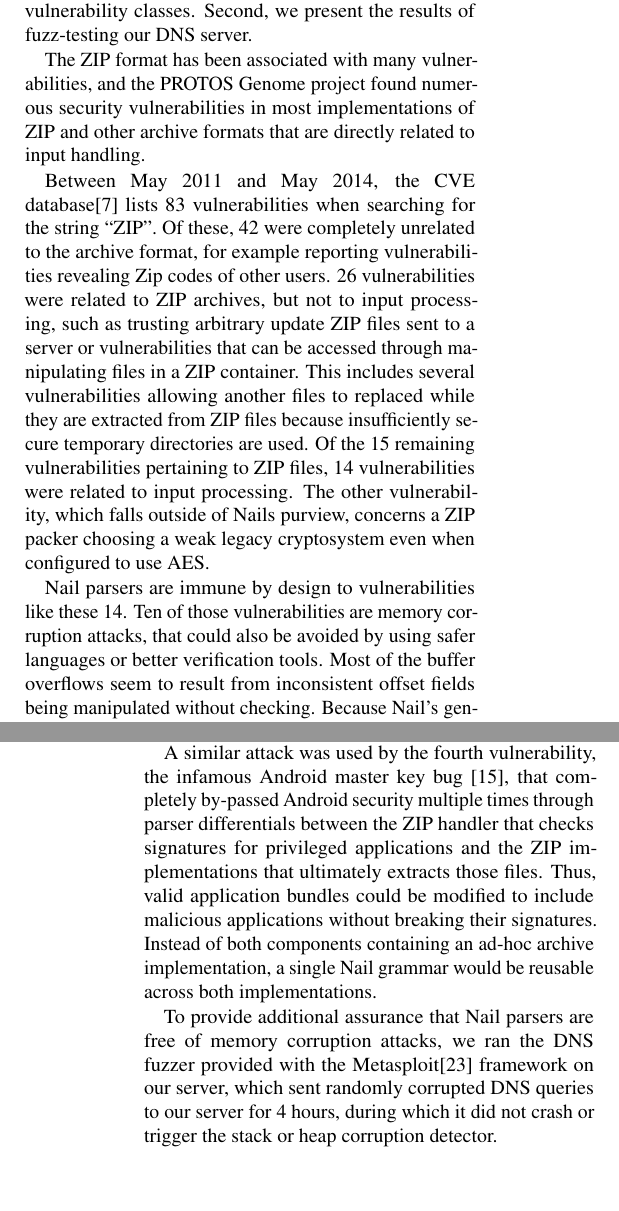
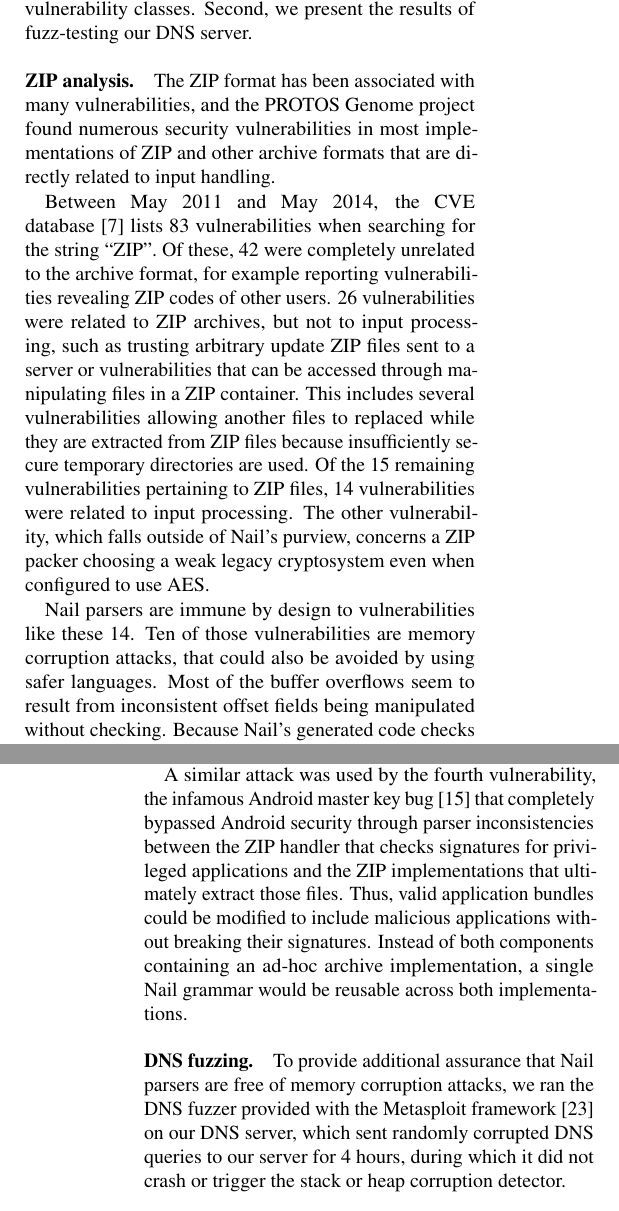
Before and after one commit to jbangert/nail, a LaTeX paper (paper/osdi14/main.tex, which reads paper/osdi14/eval.tex): two parts of the columns of pages 11 and 12 of 14, joined at a grey line, cut so that both start at the same text, the shorter picture padded with empty space. Compiled offline with pdfLaTeX; a LaTeX package or settings file that is missing is left out.

Commit message:
sec eval pass

```diff
--- a/paper/osdi14/eval.tex
+++ b/paper/osdi14/eval.tex
@@ -283,51 +283,68 @@ ZIP file format.
 
 \subsection{Security}
 
-We use a twofold approach to evaluate the security of applications implemented with Nail. First, we
-analyze a list of CVE's related to the ZIP file format and argue how our ZIP tools based on Nail are
-immune against those vulnerability classes. Second, we present the results of fuzz-testing our DNS
-server.
+We use a twofold approach to evaluate the security of applications
+implemented with Nail. First, we analyze a list of CVE's related to the
+ZIP file format and argue how our ZIP tools based on Nail are immune
+against those vulnerability classes. Second, we present the results of
+fuzz-testing our DNS server.
 
-The ZIP format has been associated with many vulnerabilities, and the PROTOS Genome project found numerous
-security vulnerabilities in most implementations of ZIP and other archive formats that are directly
+\paragraph{ZIP analysis.}
+
+The ZIP format has been associated with many vulnerabilities, and the
+PROTOS Genome project found numerous security vulnerabilities in most
+implementations of ZIP and other archive formats that are directly
 related to input handling.
 
-Between May 2011 and May 2014, the CVE database\cite{cve-database} lists 83 vulnerabilities when searching for the
-string ``ZIP''. Of these, 42 were completely unrelated to the archive format, for example reporting
-vulnerabilities revealing Zip codes of other users. 26 vulnerabilities were related to ZIP archives,
-but not to input processing, such as trusting arbitrary update ZIP files sent to a server or
-vulnerabilities that can be accessed through manipulating files in a ZIP container. This includes
-several vulnerabilities allowing another files to replaced while they are extracted from ZIP
-files because insufficiently secure temporary directories are used. Of the 15 remaining
-vulnerabilities pertaining to ZIP files, 14 vulnerabilities were related to input processing. The
- other vulnerability, which falls outside of Nails purview, concerns a ZIP packer choosing a weak
- legacy cryptosystem even when configured to use AES.
+Between May 2011 and May 2014, the CVE database~\cite{cve-database} lists
+83 vulnerabilities when searching for the string ``ZIP''. Of these, 42
+were completely unrelated to the archive format, for example reporting
+vulnerabilities revealing ZIP codes of other users. 26 vulnerabilities
+were related to ZIP archives, but not to input processing, such as
+trusting arbitrary update ZIP files sent to a server or vulnerabilities
+that can be accessed through manipulating files in a ZIP container. This
+includes several vulnerabilities allowing another files to replaced while
+they are extracted from ZIP files because insufficiently secure temporary
+directories are used. Of the 15 remaining vulnerabilities pertaining
+to ZIP files, 14 vulnerabilities were related to input processing. The
+other vulnerability, which falls outside of Nail's purview, concerns a
+ZIP packer choosing a weak legacy cryptosystem even when configured to
+use AES.
 
- Nail parsers are immune by design to vulnerabilities like these 14. Ten of those vulnerabilities
- are memory corruption attacks, that could also be avoided by using safer languages or better
- verification tools. Most of the buffer overflows seem to result from inconsistent offset fields
- being manipulated without checking. Because Nail's generated code checks offsets before reading and
- does not expose any untrusted pointers to the application, it protects against memory corruption
- attacks by design.
+Nail parsers are immune by design to vulnerabilities like these 14.
+Ten of those vulnerabilities are memory corruption attacks, that could
+also be avoided by using safer languages.  Most of the buffer overflows
+seem to result from inconsistent offset fields being manipulated
+without checking.  Because Nail's generated code checks offsets before
+reading and does not expose any untrusted pointers to the application,
+it protects against memory corruption attacks by design.
 
-The remaining four vulnerabilities do not involve memory corruption, but rather parser ambiguities.
-Two of them relate to implementations mis-parsing ZIP files, particularly in virus scanners. One
-other vulnerability is in a Python ZIP library, which uses both the size field in the file entry and
-in the header, without checking for their consistency. This results in a denial-of-service through
-endless loops or incorrectly extracted ZIP files.
+The remaining four vulnerabilities do not involve memory corruption,
+but rather parser ambiguities.  Two of them relate to implementations
+mis-parsing ZIP files, particularly in virus scanners. One other
+vulnerability is in a Python ZIP library, which uses both the size
+field in the file entry and in the header, without checking for their
+consistency.  This results in a denial-of-service through endless loops
+or incorrectly extracted ZIP files.
 
-A similar attack was used by the fourth vulnerability, the infamous Android master key bug
-\cite{saurik-masterkey}, that completely by-passed Android security multiple times through parser
-differentials between the ZIP handler that checks signatures for privileged applications and the ZIP
-implementations that ultimately extracts those files. Thus, valid  application bundles could be
-modified to include malicious applications without breaking their signatures. Instead of both
-components containing an ad-hoc archive implementation, a single Nail grammar would be reusable
+A similar attack was used by the fourth vulnerability, the infamous
+Android master key bug~\cite{saurik-masterkey} that completely
+bypassed Android security through parser inconsistencies between the
+ZIP handler that checks signatures for privileged applications and the
+ZIP implementations that ultimately extract those files. Thus, valid
+application bundles could be modified to include malicious applications
+without breaking their signatures. Instead of both components containing
+an ad-hoc archive implementation, a single Nail grammar would be reusable
 across both implementations.
 
-To provide additional assurance that Nail parsers are free of memory corruption attacks, we ran the
-DNS fuzzer provided with the Metasploit\cite{mspframework} framework on our server, which sent
-randomly corrupted DNS queries to our server for 4 hours, during which it did not crash or trigger
-the stack or heap corruption detector.
+\paragraph{DNS fuzzing.}
+
+To provide additional assurance that Nail parsers are free of memory
+corruption attacks, we ran the DNS fuzzer provided with the Metasploit
+framework~\cite{mspframework} on our DNS server, which sent randomly
+corrupted DNS queries to our server for 4 hours, during which it did
+not crash or trigger the stack or heap corruption detector.
+
 
 \subsection{Performance}
 
```
